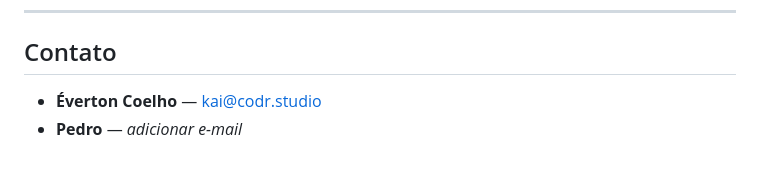
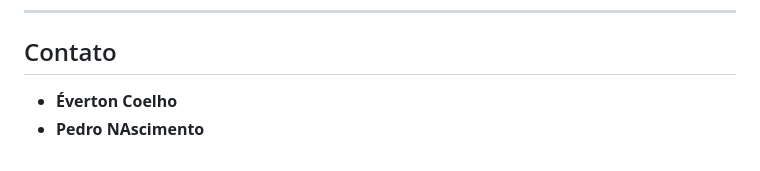
Before and after one commit to evertton82/Trabalho-Couchbase, a Markdown page: README.md, the part around the change. Drawn GitHub-style.

```diff
--- a/README.md
+++ b/README.md
@@ -186,5 +186,5 @@ git commit -m "trabalho couchbase - estrutura inicial"
 
 ## Contato
 
-- **Éverton Coelho** — kai@codr.studio
-- **Pedro** — _adicionar e-mail_
+- **Éverton Coelho**
+- **Pedro NAscimento**
```
